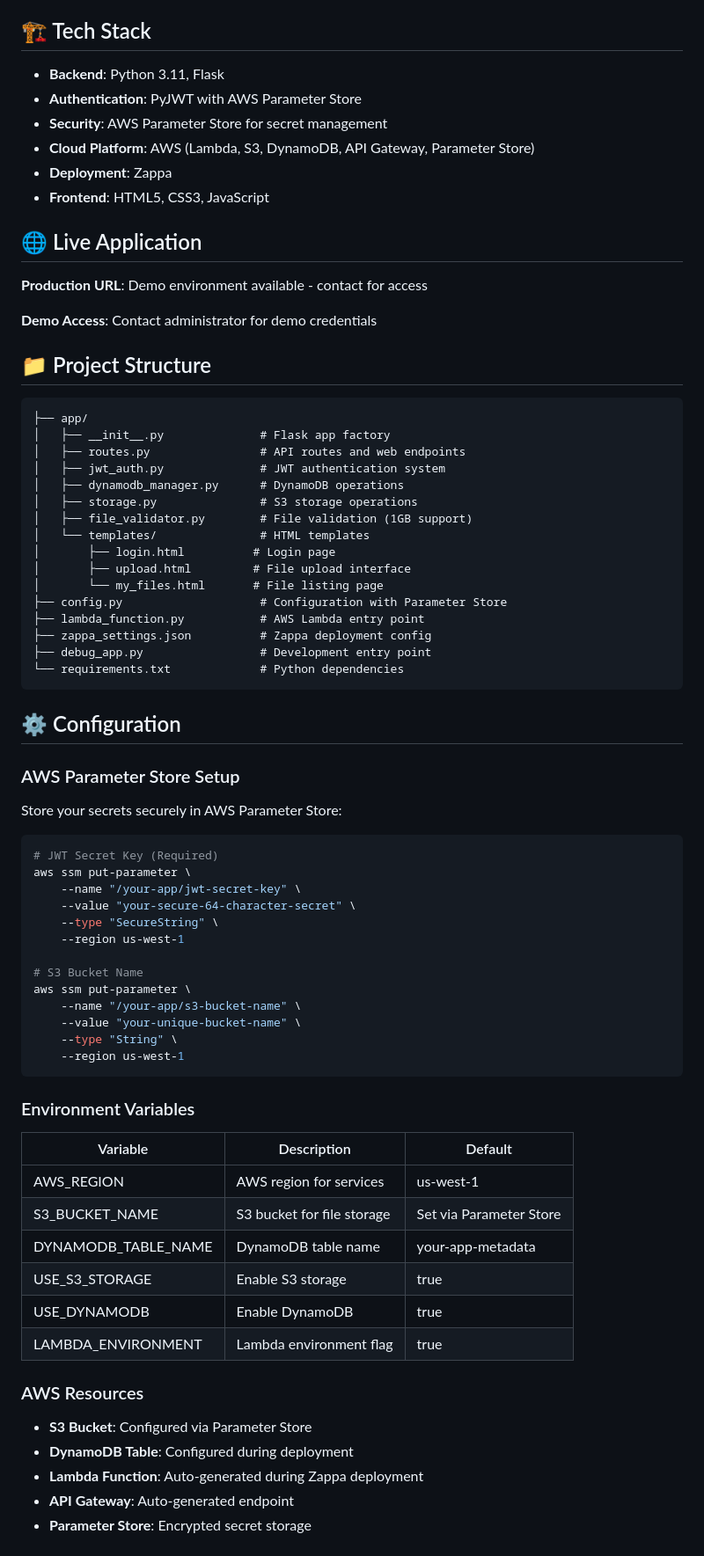
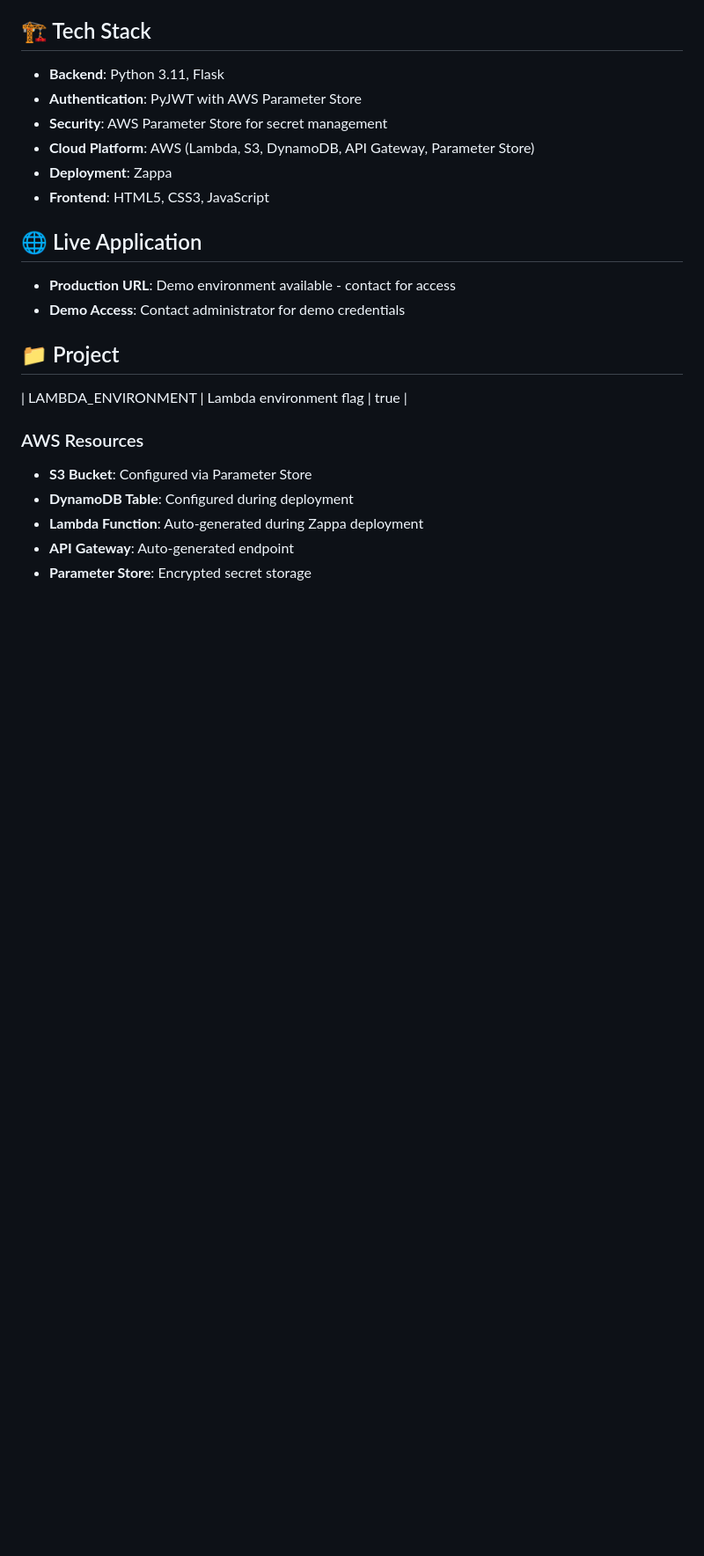
Before and after one commit to Cloudapeiron/dockerflask, a Markdown page: README.md, the part around one of its changes. Shown at 88% size. Drawn GitHub-style; blank space fills up the shorter version.

````diff
--- a/README.md
+++ b/README.md
@@ -74,62 +68,10 @@ The separation of concerns allows:
 
 ## 🌐 Live Application
 
-**Production URL**: Demo environment available - contact for access
+- **Production URL**: Demo environment available - contact for access
+- **Demo Access**: Contact administrator for demo credentials
 
-**Demo Access**: Contact administrator for demo credentials
-
-## 📁 Project Structure
-
-```
-├── app/
-│   ├── __init__.py              # Flask app factory
-│   ├── routes.py                # API routes and web endpoints
-│   ├── jwt_auth.py              # JWT authentication system
-│   ├── dynamodb_manager.py      # DynamoDB operations
-│   ├── storage.py               # S3 storage operations
-│   ├── file_validator.py        # File validation (1GB support)
-│   └── templates/               # HTML templates
-│       ├── login.html          # Login page
-│       ├── upload.html         # File upload interface
-│       └── my_files.html       # File listing page
-├── config.py                    # Configuration with Parameter Store
-├── lambda_function.py           # AWS Lambda entry point
-├── zappa_settings.json          # Zappa deployment config
-├── debug_app.py                 # Development entry point
-└── requirements.txt             # Python dependencies
-```
-
-## ⚙️ Configuration
-
-### AWS Parameter Store Setup
-
-Store your secrets securely in AWS Parameter Store:
-
-```bash
-# JWT Secret Key (Required)
-aws ssm put-parameter \
-    --name "/your-app/jwt-secret-key" \
-    --value "your-secure-64-character-secret" \
-    --type "SecureString" \
-    --region us-west-1
-
-# S3 Bucket Name
-aws ssm put-parameter \
-    --name "/your-app/s3-bucket-name" \
-    --value "your-unique-bucket-name" \
-    --type "String" \
-    --region us-west-1
-```
-
-### Environment Variables
-
-| Variable            | Description                | Default                 |
-| ------------------- | -------------------------- | ----------------------- |
-| AWS_REGION          | AWS region for services    | us-west-1               |
-| S3_BUCKET_NAME      | S3 bucket for file storage | Set via Parameter Store |
-| DYNAMODB_TABLE_NAME | DynamoDB table name        | your-app-metadata       |
-| USE_S3_STORAGE      | Enable S3 storage          | true                    |
-| USE_DYNAMODB        | Enable DynamoDB            | true                    |
+## 📁 Project
 | LAMBDA_ENVIRONMENT  | Lambda environment flag    | true                    |
 
 ### AWS Resources
````
Also changed, not shown: other parts of README.md (+2 -8 lines).
